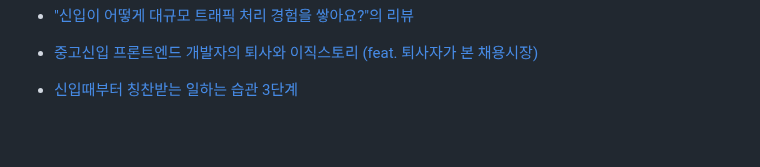
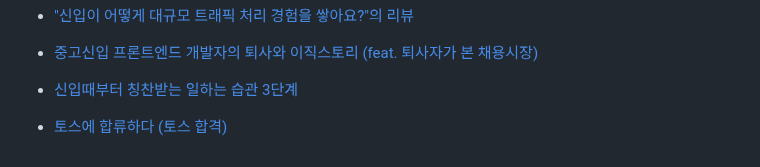
Before and after one commit to LimMinKyo/TIL, a Markdown page: Career/README.md, the part around the change. Rendered like a GitHub page; blank space fills up the shorter version.

Commit message:
Upload TIL

```diff
--- a/Career/README.md
+++ b/Career/README.md
@@ -73,3 +73,5 @@
 - [중고신입 프론트엔드 개발자의 퇴사와 이직스토리 (feat. 퇴사자가 본 채용시장)](https://www.youtube.com/watch?v=-8VJQiWNrS0)
 
 - [신입때부터 칭찬받는 일하는 습관 3단계](https://www.youtube.com/shorts/3WHAB-kVOJI)
+
+- [토스에 합류하다 (토스 합격)](https://velog.io/@long9725/토스에-합류하다)
```
